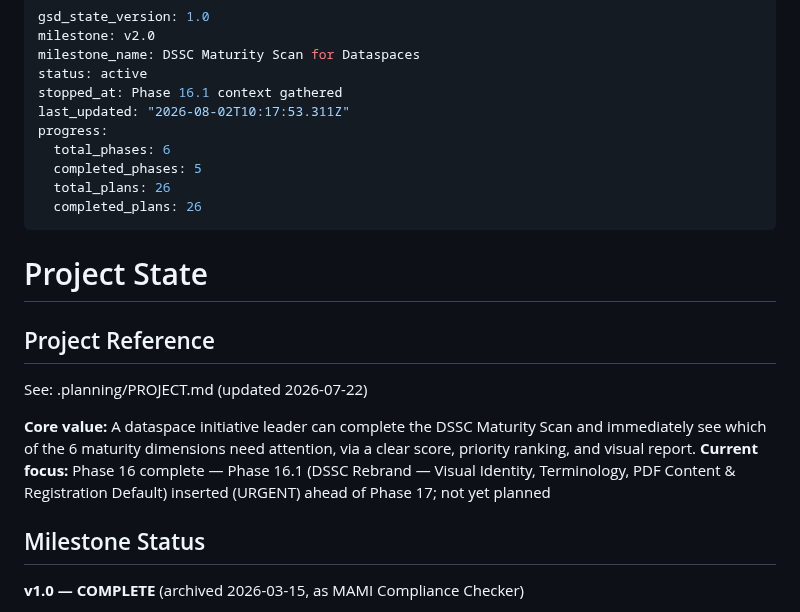
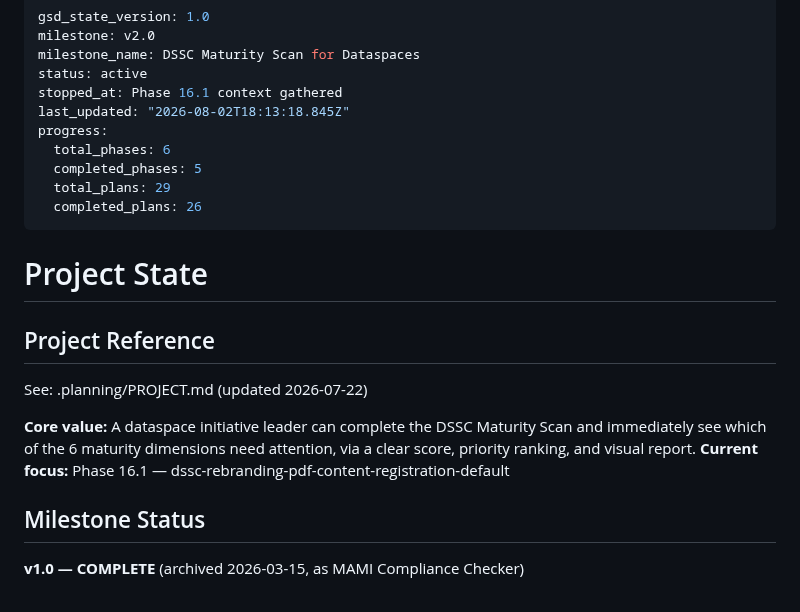
Before and after one commit to DavinciLeon123/DSSC-Maturity-Tool, a Markdown page: .planning/STATE.md, the part around the change. Rendered like a GitHub page.

Commit message:
docs(phase-16.1): update tracking after wave 2

```diff
--- a/.planning/STATE.md
+++ b/.planning/STATE.md
@@ -4,11 +4,11 @@ milestone: v2.0
 milestone_name: DSSC Maturity Scan for Dataspaces
 status: active
 stopped_at: Phase 16.1 context gathered
-last_updated: "2026-08-02T10:17:53.311Z"
+last_updated: "2026-08-02T18:13:18.845Z"
 progress:
   total_phases: 6
   completed_phases: 5
-  total_plans: 26
+  total_plans: 29
   completed_plans: 26
 ---
 
@@ -19,7 +19,7 @@ progress:
 See: .planning/PROJECT.md (updated 2026-07-22)
 
 **Core value:** A dataspace initiative leader can complete the DSSC Maturity Scan and immediately see which of the 6 maturity dimensions need attention, via a clear score, priority ranking, and visual report.
-**Current focus:** Phase 16 complete — Phase 16.1 (DSSC Rebrand — Visual Identity, Terminology, PDF Content & Registration Default) inserted (URGENT) ahead of Phase 17; not yet planned
+**Current focus:** Phase 16.1 — dssc-rebranding-pdf-content-registration-default
 
 ## Milestone Status
 
```
Also changed, not shown: .planning/ROADMAP.md (+8 -4 lines).
